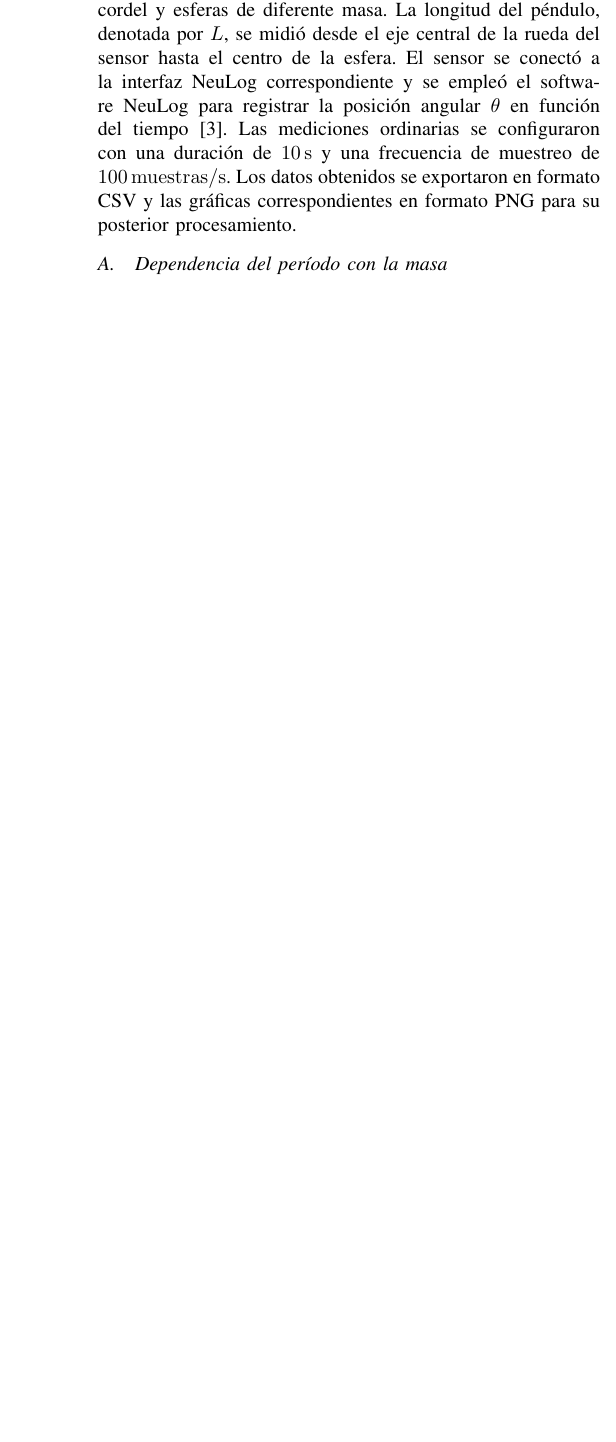
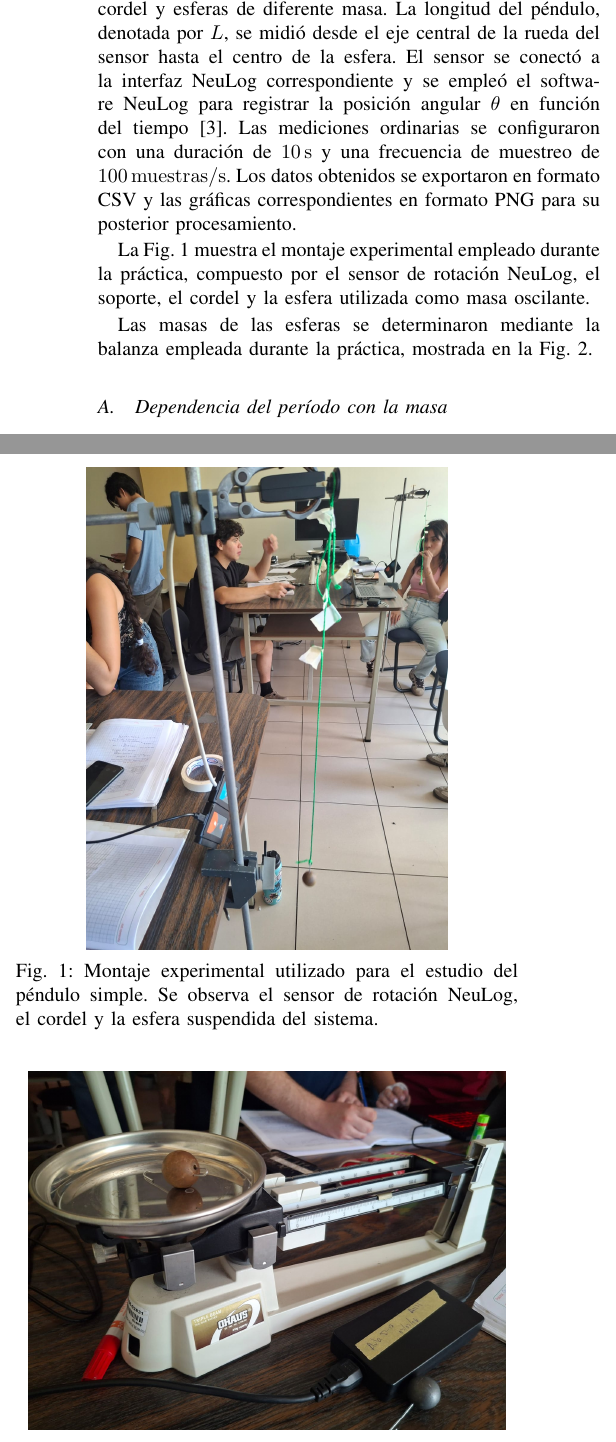
Before and after one commit to ArmandoAgui/Lab1_F2, a LaTeX paper (lab2/main.tex, which reads lab2/sections/03_metodologia.tex): part of one column of page 2 of 6 before the commit and two parts of the columns of page 2 of 7 after it, the two joined at a grey line, cut so that both start at the same text, the shorter picture padded with empty space. Compiled offline with pdfLaTeX; a missing font is replaced by an installed copy or a similar font; a LaTeX package or settings file that is missing is left out.

Commit message:
Add experimental setup images and enhance methodology section in lab report

```diff
--- a/lab2/sections/03_metodologia.tex
+++ b/lab2/sections/03_metodologia.tex
@@ -1,6 +1,24 @@
 \section{Metodología}
 
 Para estudiar el movimiento oscilatorio se construyó un péndulo simple mediante un sensor de rotación NeuLog, un cordel y esferas de diferente masa. La longitud del péndulo, denotada por $L$, se midió desde el eje central de la rueda del sensor hasta el centro de la esfera. El sensor se conectó a la interfaz NeuLog correspondiente y se empleó el software NeuLog para registrar la posición angular $\theta$ en función del tiempo \cite{neulog2020}. Las mediciones ordinarias se configuraron con una duración de \SI{10}{\second} y una frecuencia de muestreo de \SI{100}{muestras\per\second}. Los datos obtenidos se exportaron en formato CSV y las gráficas correspondientes en formato PNG para su posterior procesamiento.
+
+La Fig.~\ref{fig:montaje_pendulo} muestra el montaje experimental empleado durante la práctica, compuesto por el sensor de rotación NeuLog, el soporte, el cordel y la esfera utilizada como masa oscilante.
+
+\begin{figure}[!t]
+\centering
+\includegraphics[width=0.72\columnwidth]{img6.jpeg}
+\caption{Montaje experimental utilizado para el estudio del péndulo simple. Se observa el sensor de rotación NeuLog, el cordel y la esfera suspendida del sistema.}
+\label{fig:montaje_pendulo}
+\end{figure}
+
+Las masas de las esferas se determinaron mediante la balanza empleada durante la práctica, mostrada en la Fig.~\ref{fig:balanza_esferas}.
+
+\begin{figure}[!t]
+\centering
+\includegraphics[width=0.95\columnwidth]{bascula.jpeg}
+\caption{Balanza utilizada para determinar la masa de las esferas empleadas en los ensayos.}
+\label{fig:balanza_esferas}
+\end{figure}
 
 \subsection{Dependencia del período con la masa}
 
```
Also changed, not shown: lab2/images/bascula.jpeg (added), lab2/images/img6.jpeg (added), lab2/main.pdf.
